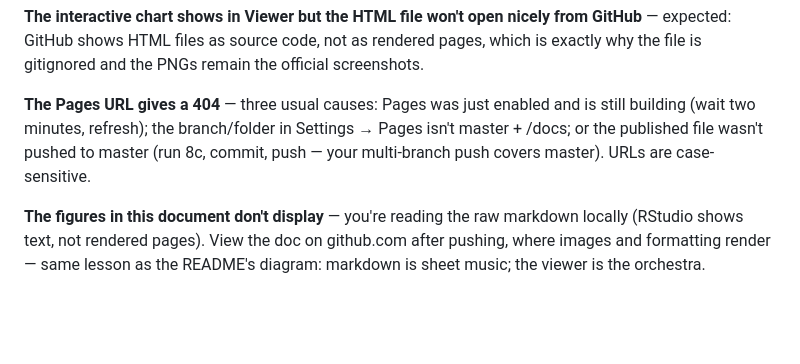
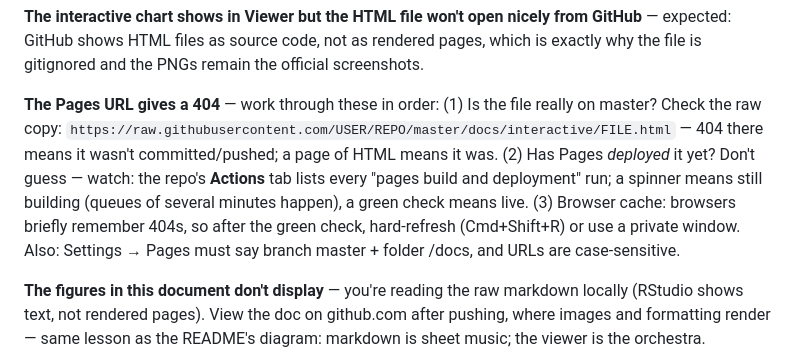
Before and after one commit to akannan2987/orthowatch, a Markdown page: docs/04-phase-3-trending.md, the part around the change. Rendered like a GitHub page; blank space fills up the shorter version.

```diff
--- a/docs/04-phase-3-trending.md
+++ b/docs/04-phase-3-trending.md
@@ -523,11 +523,17 @@ nicely from GitHub** — expected: GitHub shows HTML files as source
 code, not as rendered pages, which is exactly why the file is
 gitignored and the PNGs remain the official screenshots.
 
-**The Pages URL gives a 404** — three usual causes: Pages was just
-enabled and is still building (wait two minutes, refresh); the
-branch/folder in Settings → Pages isn't master + /docs; or the
-published file wasn't pushed to master (run 8c, commit, push — your
-multi-branch push covers master). URLs are case-sensitive.
+**The Pages URL gives a 404** — work through these in order: (1) Is
+the file really on master? Check the raw copy:
+`https://raw.githubusercontent.com/USER/REPO/master/docs/interactive/FILE.html`
+— 404 there means it wasn't committed/pushed; a page of HTML means it
+was. (2) Has Pages *deployed* it yet? Don't guess — watch: the repo's
+**Actions** tab lists every "pages build and deployment" run; a
+spinner means still building (queues of several minutes happen), a
+green check means live. (3) Browser cache: browsers briefly remember
+404s, so after the green check, hard-refresh (Cmd+Shift+R) or use a
+private window. Also: Settings → Pages must say branch master +
+folder /docs, and URLs are case-sensitive.
 
 **The figures in this document don't display** — you're reading the
 raw markdown locally (RStudio shows text, not rendered pages). View the
```
Also changed, not shown: README.md (+56 -21 lines).
